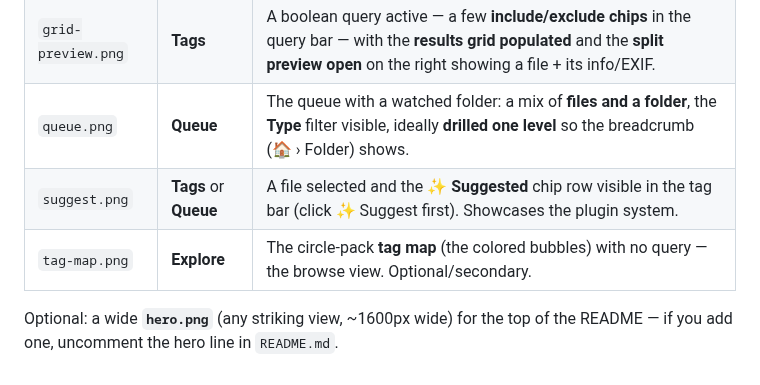
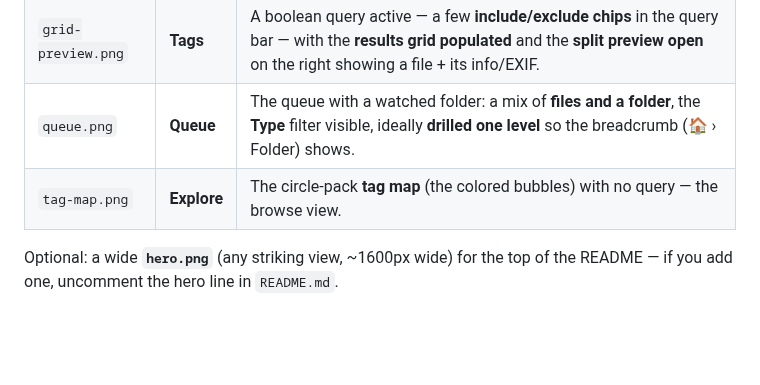
Before and after one commit to cruxxxxxx/Overlap, a Markdown page: docs/screenshots/README.md, the part around the change. GitHub-like rendering; blank space fills up the shorter version.

```diff
--- a/docs/screenshots/README.md
+++ b/docs/screenshots/README.md
@@ -9,8 +9,7 @@ retina is great. Crop to the window (⌘⇧4 then Space, click the window).
 | `explore-venn.png` | **Explore** | A real query with **3–6 tags** selected so the Venn shows overlapping circles, a couple of **painted (blue) regions**, and the **region chips** row underneath. The money shot. |
 | `grid-preview.png` | **Tags** | A boolean query active — a few **include/exclude chips** in the query bar — with the **results grid populated** and the **split preview open** on the right showing a file + its info/EXIF. |
 | `queue.png` | **Queue** | The queue with a watched folder: a mix of **files and a folder**, the **Type** filter visible, ideally **drilled one level** so the breadcrumb (🏠 › Folder) shows. |
-| `suggest.png` | **Tags** or **Queue** | A file selected and the **✨ Suggested** chip row visible in the tag bar (click ✨ Suggest first). Showcases the plugin system. |
-| `tag-map.png` | **Explore** | The circle-pack **tag map** (the colored bubbles) with no query — the browse view. Optional/secondary. |
+| `tag-map.png` | **Explore** | The circle-pack **tag map** (the colored bubbles) with no query — the browse view. |
 
 Optional: a wide **`hero.png`** (any striking view, ~1600px wide) for the top of
 the README — if you add one, uncomment the hero line in `README.md`.
```
Also changed, not shown: README.md (+2 -2 lines), docs/screenshots/tag-map.png (added), 3 other files.
